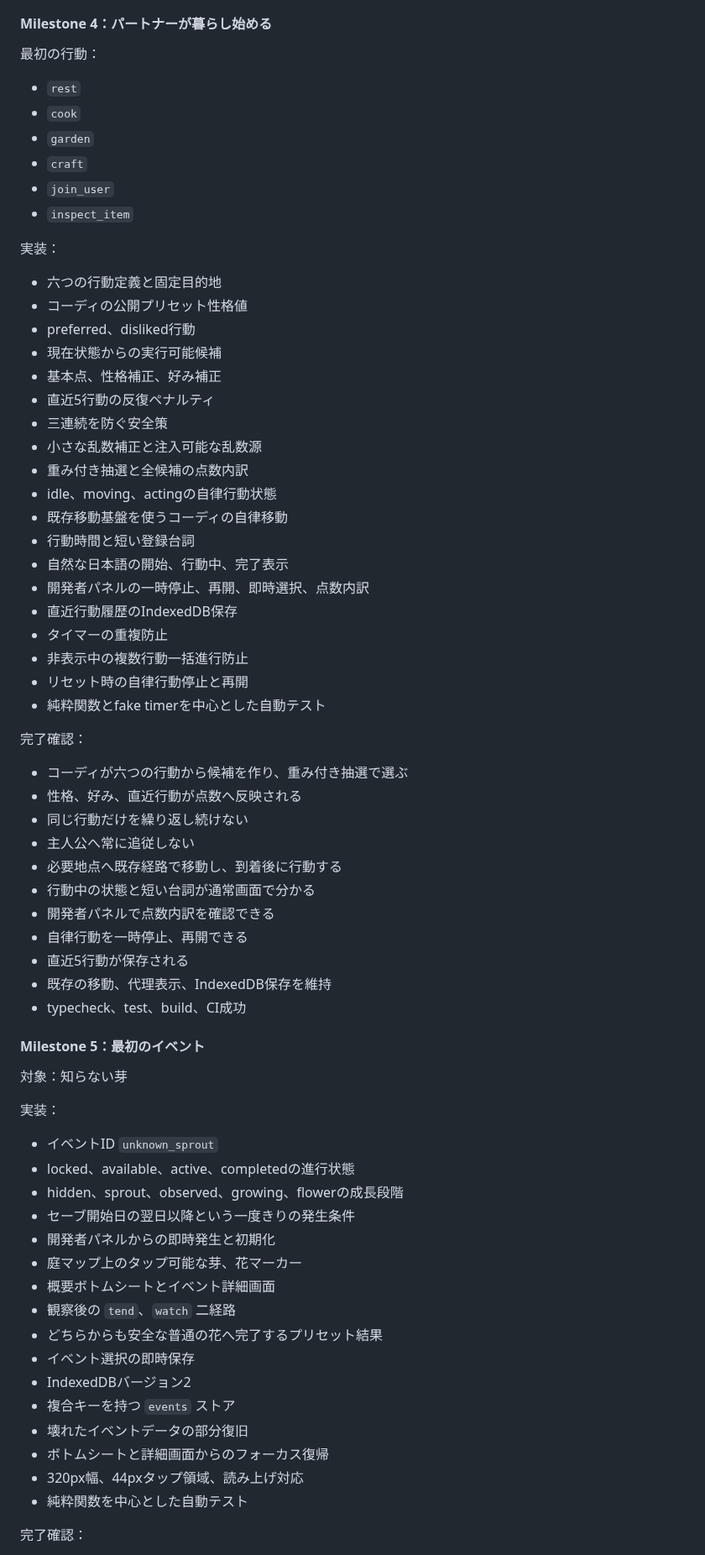
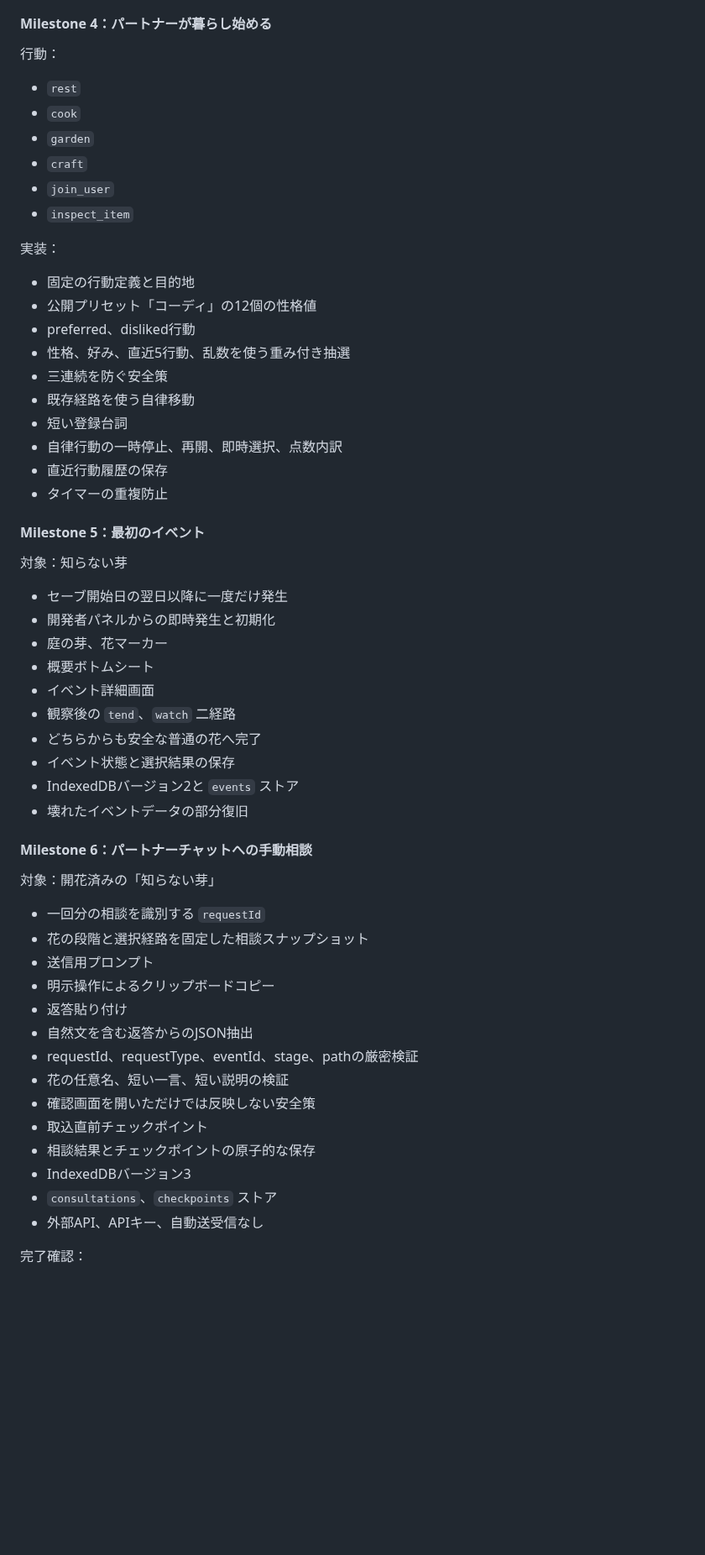
Before and after one commit to 417yuki/days_together, a Markdown page: docs/ROADMAP.md, the part around one of its changes. Shown at 84% size. Drawn GitHub-style; blank space fills up the shorter version.

```diff
--- a/docs/ROADMAP.md
+++ b/docs/ROADMAP.md
@@ -102,7 +60,7 @@
 
 #### Milestone 4：パートナーが暮らし始める
 
-最初の行動：
+行動：
 
 - `rest`
 - `cook`
@@ -113,62 +71,50 @@
 
 実装：
 
-- 六つの行動定義と固定目的地
-- コーディの公開プリセット性格値
+- 固定の行動定義と目的地
+- 公開プリセット「コーディ」の12個の性格値
 - preferred、disliked行動
-- 現在状態からの実行可能候補
-- 基本点、性格補正、好み補正
-- 直近5行動の反復ペナルティ
+- 性格、好み、直近5行動、乱数を使う重み付き抽選
 - 三連続を防ぐ安全策
-- 小さな乱数補正と注入可能な乱数源
-- 重み付き抽選と全候補の点数内訳
-- idle、moving、actingの自律行動状態
-- 既存移動基盤を使うコーディの自律移動
-- 行動時間と短い登録台詞
-- 自然な日本語の開始、行動中、完了表示
-- 開発者パネルの一時停止、再開、即時選択、点数内訳
-- 直近行動履歴のIndexedDB保存
+- 既存経路を使う自律移動
+- 短い登録台詞
+- 自律行動の一時停止、再開、即時選択、点数内訳
+- 直近行動履歴の保存
 - タイマーの重複防止
-- 非表示中の複数行動一括進行防止
-- リセット時の自律行動停止と再開
-- 純粋関数とfake timerを中心とした自動テスト
-
-完了確認：
-
-- コーディが六つの行動から候補を作り、重み付き抽選で選ぶ
-- 性格、好み、直近行動が点数へ反映される
-- 同じ行動だけを繰り返し続けない
-- 主人公へ常に追従しない
-- 必要地点へ既存経路で移動し、到着後に行動する
-- 行動中の状態と短い台詞が通常画面で分かる
-- 開発者パネルで点数内訳を確認できる
-- 自律行動を一時停止、再開できる
-- 直近5行動が保存される
-- 既存の移動、代理表示、IndexedDB保存を維持
-- typecheck、test、build、CI成功
 
 #### Milestone 5：最初のイベント
 
 対象：知らない芽
 
-実装：
+- セーブ開始日の翌日以降に一度だけ発生
+- 開発者パネルからの即時発生と初期化
+- 庭の芽、花マーカー
+- 概要ボトムシート
+- イベント詳細画面
+- 観察後の `tend`、`watch` 二経路
+- どちらからも安全な普通の花へ完了
+- イベント状態と選択結果の保存
+- IndexedDBバージョン2と `events` ストア
+- 壊れたイベントデータの部分復旧
 
-- イベントID `unknown_sprout`
-- locked、available、active、completedの進行状態
-- hidden、sprout、observed、growing、flowerの成長段階
-- セーブ開始日の翌日以降という一度きりの発生条件
-- 開発者パネルからの即時発生と初期化
-- 庭マップ上のタップ可能な芽、花マーカー
-- 概要ボトムシートとイベント詳細画面
-- 観察後の `tend`、`watch` 二経路
-- どちらからも安全な普通の花へ完了するプリセット結果
-- イベント選択の即時保存
-- IndexedDBバージョン2
-- 複合キーを持つ `events` ストア
-- 壊れたイベントデータの部分復旧
-- ボトムシートと詳細画面からのフォーカス復帰
-- 320px幅、44pxタップ領域、読み上げ対応
-- 純粋関数を中心とした自動テスト
+#### Milestone 6：パートナーチャットへの手動相談
+
+対象：開花済みの「知らない芽」
+
+- 一回分の相談を識別する `requestId`
+- 花の段階と選択経路を固定した相談スナップショット
+- 送信用プロンプト
+- 明示操作によるクリップボードコピー
+- 返答貼り付け
+- 自然文を含む返答からのJSON抽出
+- requestId、requestType、eventId、stage、pathの厳密検証
+- 花の任意名、短い一言、短い説明の検証
+- 確認画面を開いただけでは反映しない安全策
+- 取込直前チェックポイント
+- 相談結果とチェックポイントの原子的な保存
+- IndexedDBバージョン3
+- `consultations`、`checkpoints` ストア
+- 外部API、APIキー、自動送受信なし
 
 完了確認：
 
```
Also changed, not shown: other parts of docs/ROADMAP.md (+89 -150 lines).
